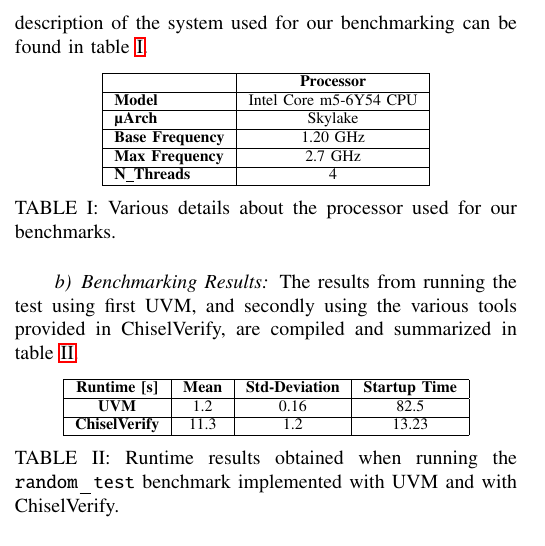
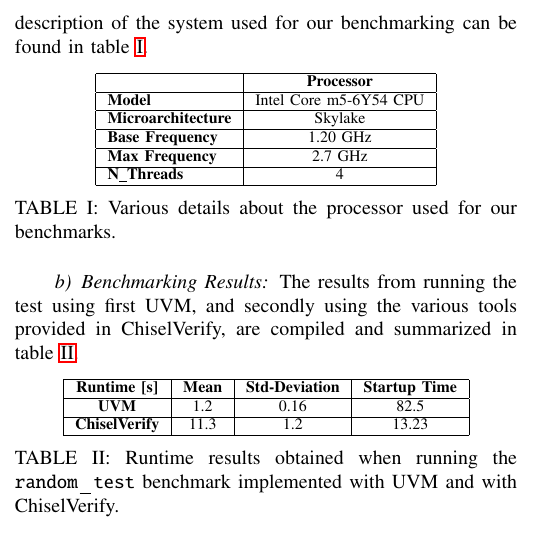
Before and after one commit to chiselverify/documentation, a LaTeX paper (chisel-verify/chisel-verify-jnl.tex): part of one column of page 14 of 17, cut so that both start at the same text. Compiled offline with pdfLaTeX.

Commit message:
chisel-verify-jnl: typo

```diff
--- a/chisel-verify/chisel-verify-jnl.tex
+++ b/chisel-verify/chisel-verify-jnl.tex
@@ -1205,7 +1205,7 @@ A description of the system used for our benchmarking can be found in table \ref
 \hline
 \multicolumn{1}{|c|}{\textbf{}}      & \textbf{Processor}     \\ \hline
 \textbf{Model} & Intel Core m5-6Y54 CPU \\ \hline
-\textbf{µArch}                       & Skylake                \\ \hline
+\textbf{Microarchitecture}                       & Skylake                \\ \hline
 \textbf{Base Frequency}              & 1.20 GHz               \\ \hline
 \textbf{Max Frequency}               & 2.7 GHz                \\ \hline
 \textbf{N\_Threads}                  & 4                      \\ \hline
```
